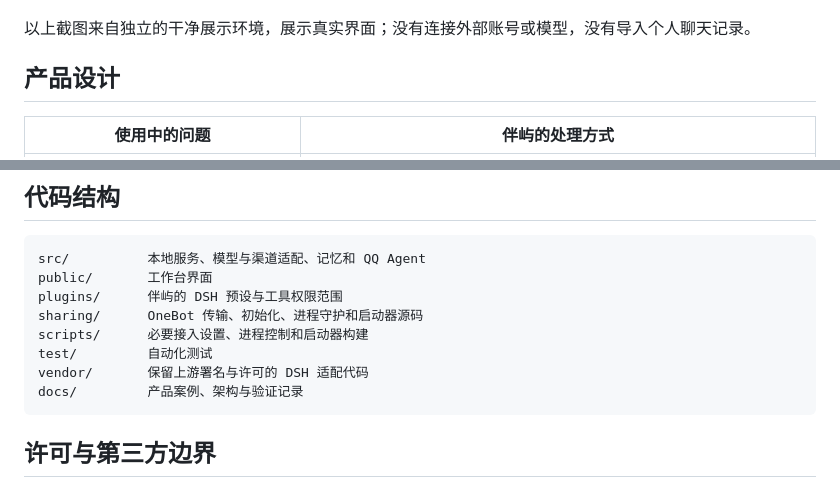
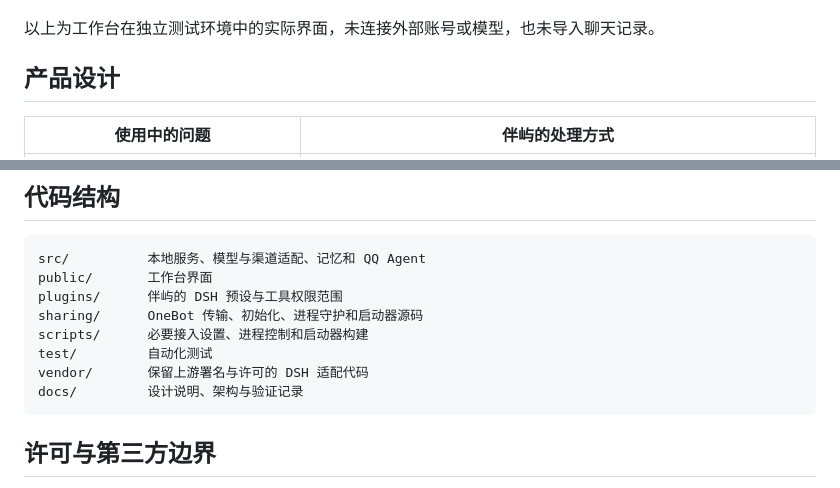
Before and after one commit to kekekesss/banyu, a Markdown page: README.md, 2 parts joined by grey strips. Drawn GitHub-style.

````diff
--- a/README.md
+++ b/README.md
@@ -20,7 +20,7 @@
 
 </details>
 
-以上截图来自独立的干净展示环境，展示真实界面；没有连接外部账号或模型，没有导入个人聊天记录。
+以上为工作台在独立测试环境中的实际界面，未连接外部账号或模型，也未导入聊天记录。
 
 ## 产品设计
 
@@ -111,7 +104,7 @@ sharing/      OneBot 传输、初始化、进程守护和启动器源码
 scripts/      必要接入设置、进程控制和启动器构建
 test/         自动化测试
 vendor/       保留上游署名与许可的 DSH 适配代码
-docs/         产品案例、架构与验证记录
+docs/         设计说明、架构与验证记录
 ```
 
 ## 许可与第三方边界
````
Also changed, not shown: other parts of README.md (+7 -14 lines).
